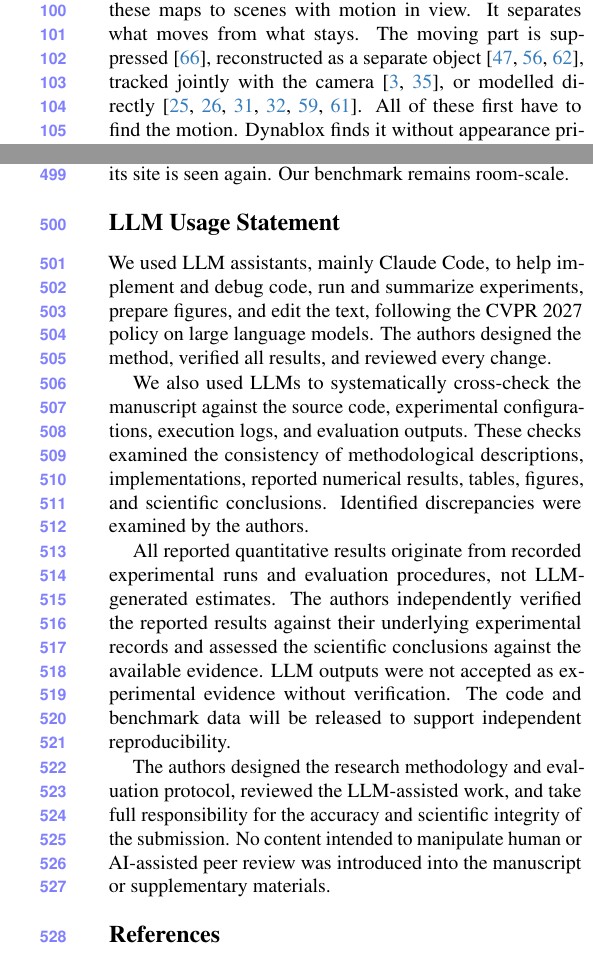
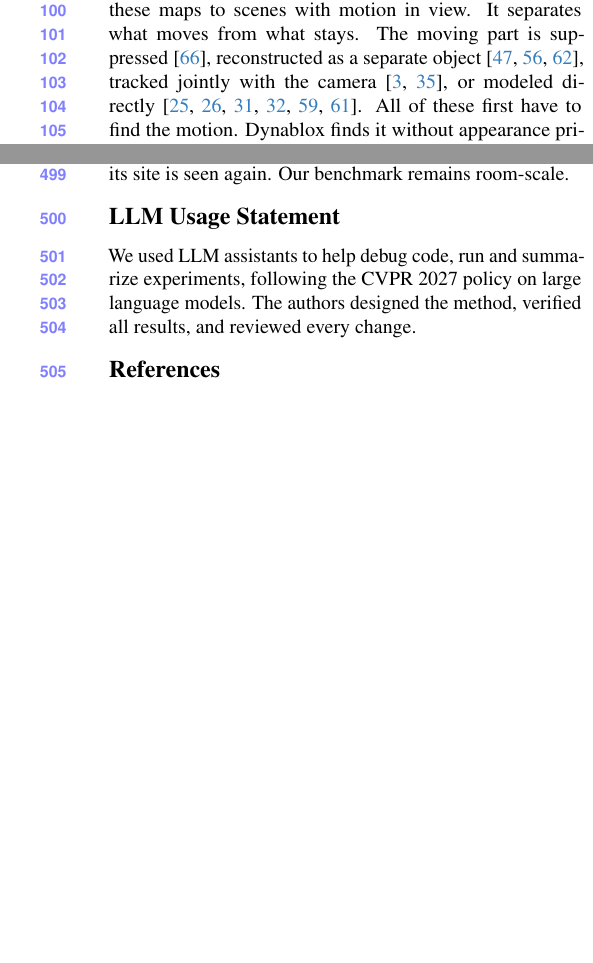
Before and after one commit to giltchcity/myncv---rpsl---daicma, a LaTeX paper (manuscript/main.tex): two parts of the columns of pages 3 and 10 of 13 before the commit and two parts of the columns of pages 3 and 10 of 12 after it, joined at a grey line, cut so that both start at the same text, the shorter picture padded with empty space. Compiled offline with pdfLaTeX.

Commit message:
final check1

```diff
--- a/manuscript/main.tex
+++ b/manuscript/main.tex
@@ -214,6 +214,6 @@
 Dense maps are what robots navigate with, and each is built by fusing every observation of a scene. How they fuse differs: classical signed-distance volumes~\cite{10.1145/237170.237269,6162880,8202315} and surfel meshes~\cite{schops2020surfelmeshing} average them, occupancy maps~\cite{10.1007/s10514-012-9321-0,Reijgwart-RSS-23} sum log-odds, and the more recent neural fields~\cite{mildenhall2020nerf,Zhu_2022_CVPR} and Gaussian splatting~\cite{10.1145/3592433,Matsuki_2024_CVPR,Keetha_2024_CVPR} take gradient steps on a rendering loss. All share one premise: every observation still describes the scene. Once an object moves, this no longer holds, and the rules go on fusing observations of a scene that is gone. We add what they lack: a decision of which observations still hold.
 
 \vspace{0mm}\noindent\textbf{Dynamic reconstruction.}
-Dynamic reconstruction extends these maps to scenes with motion in view. It separates what moves from what stays. The moving part is suppressed~\cite{Zheng_2025_CVPR}, reconstructed as a separate object~\cite{7989518,8794371,9010932}, tracked jointly with the camera~\cite{9385844,11288097}, or modelled directly~\cite{Matsuki_2025_CVPR,Li_2025_ICCV,Li_2026_WACV,Wang_2026_CVPR,Wu_2024_CVPR_4dgs,Mazur_2026_CVPR}. All of these first have to find the motion. Dynablox finds it without appearance priors: a moving point is one that enters space known to be free~\cite{10218983}. We adopt this cue. Spacetime Gaussians give every Gaussian a temporal opacity, which acts as a lifetime, but learn it from the complete capture~\cite{Li_2024_CVPR_spacetime}. Our lifetimes are decided online. However, motion can be found only in view. A change while away leaves none, only a different scene.
+Dynamic reconstruction extends these maps to scenes with motion in view. It separates what moves from what stays. The moving part is suppressed~\cite{Zheng_2025_CVPR}, reconstructed as a separate object~\cite{7989518,8794371,9010932}, tracked jointly with the camera~\cite{9385844,11288097}, or modeled directly~\cite{Matsuki_2025_CVPR,Li_2025_ICCV,Li_2026_WACV,Wang_2026_CVPR,Wu_2024_CVPR_4dgs,Mazur_2026_CVPR}. All of these first have to find the motion. Dynablox finds it without appearance priors: a moving point is one that enters space known to be free~\cite{10218983}. We adopt this cue. Spacetime Gaussians give every Gaussian a temporal opacity, which acts as a lifetime, but learn it from the complete capture~\cite{Li_2024_CVPR_spacetime}. Our lifetimes are decided online. However, motion can be found only in view. A change while away leaves none, only a different scene.
 
 \vspace{0mm}\noindent\textbf{Updating evolving scenes.}
@@ -799,14 +799,8 @@
 % ===== END sec / 7_conclusion =====
 
 \section*{LLM Usage Statement}
-We used LLM assistants, mainly Claude Code, to help implement and debug code, run and summarize experiments, prepare figures, and edit the text, following the CVPR 2027 policy on large language models. The authors designed the method, verified all results, and reviewed every change.
+We used LLM assistants to help debug code, run and summarize experiments, following the CVPR 2027 policy on large language models. The authors designed the method, verified all results, and reviewed every change.
 
-
-We also used LLMs to systematically cross-check the manuscript against the source code, experimental configurations, execution logs, and evaluation outputs. These checks examined the consistency of methodological descriptions, implementations, reported numerical results, tables, figures, and scientific conclusions. Identified discrepancies were examined by the authors.
-
-All reported quantitative results originate from recorded experimental runs and evaluation procedures, not LLM-generated estimates. The authors independently verified the reported results against their underlying experimental records and assessed the scientific conclusions against the available evidence. LLM outputs were not accepted as experimental evidence without verification. The code and benchmark data will be released to support independent reproducibility.
-
-The authors designed the research methodology and evaluation protocol, reviewed the LLM-assisted work, and take full responsibility for the accuracy and scientific integrity of the submission. No content intended to manipulate human or AI-assisted peer review was introduced into the manuscript or supplementary materials.
 
 {
 \small
```
Also changed, not shown: manuscript/main.tex (6 more changed lines).
